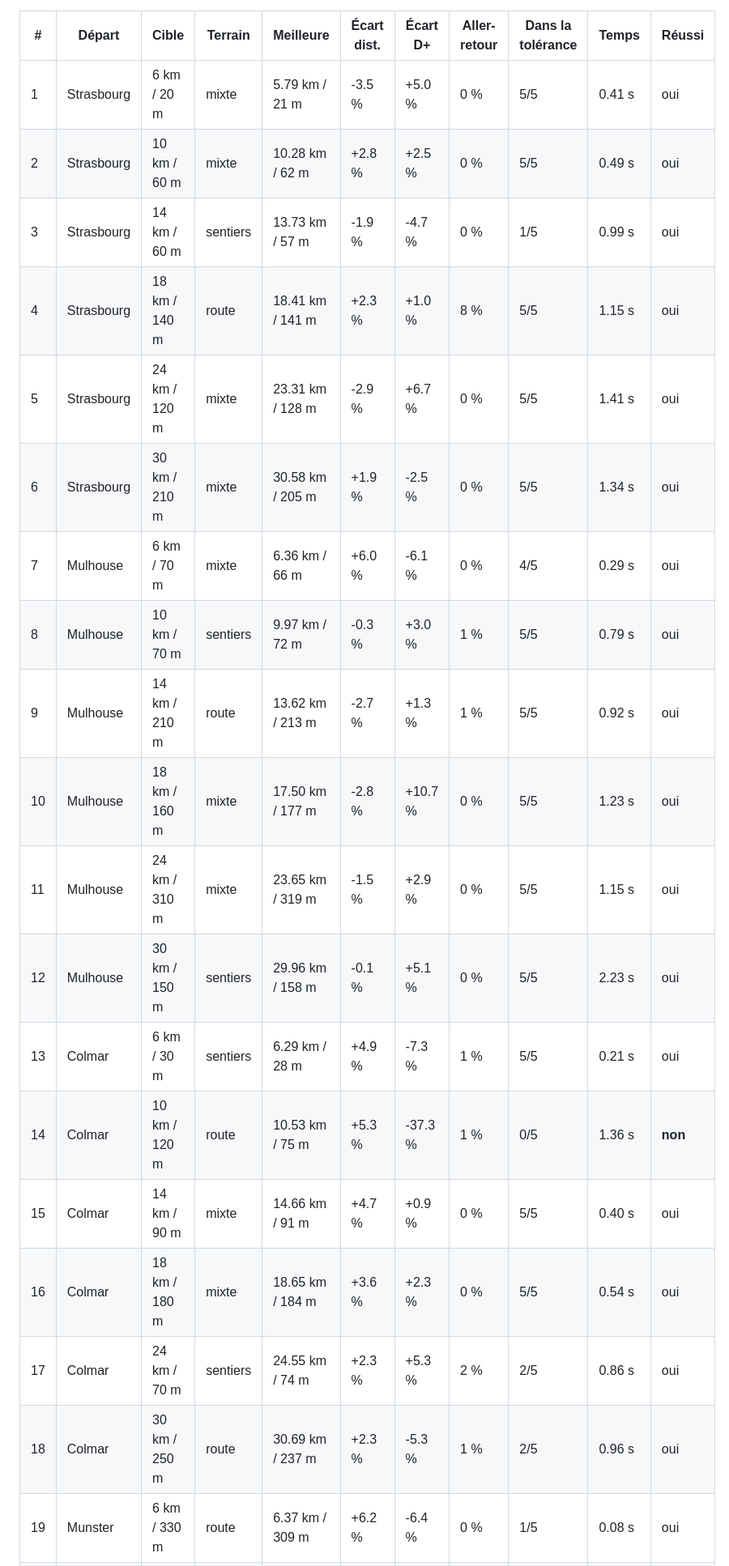
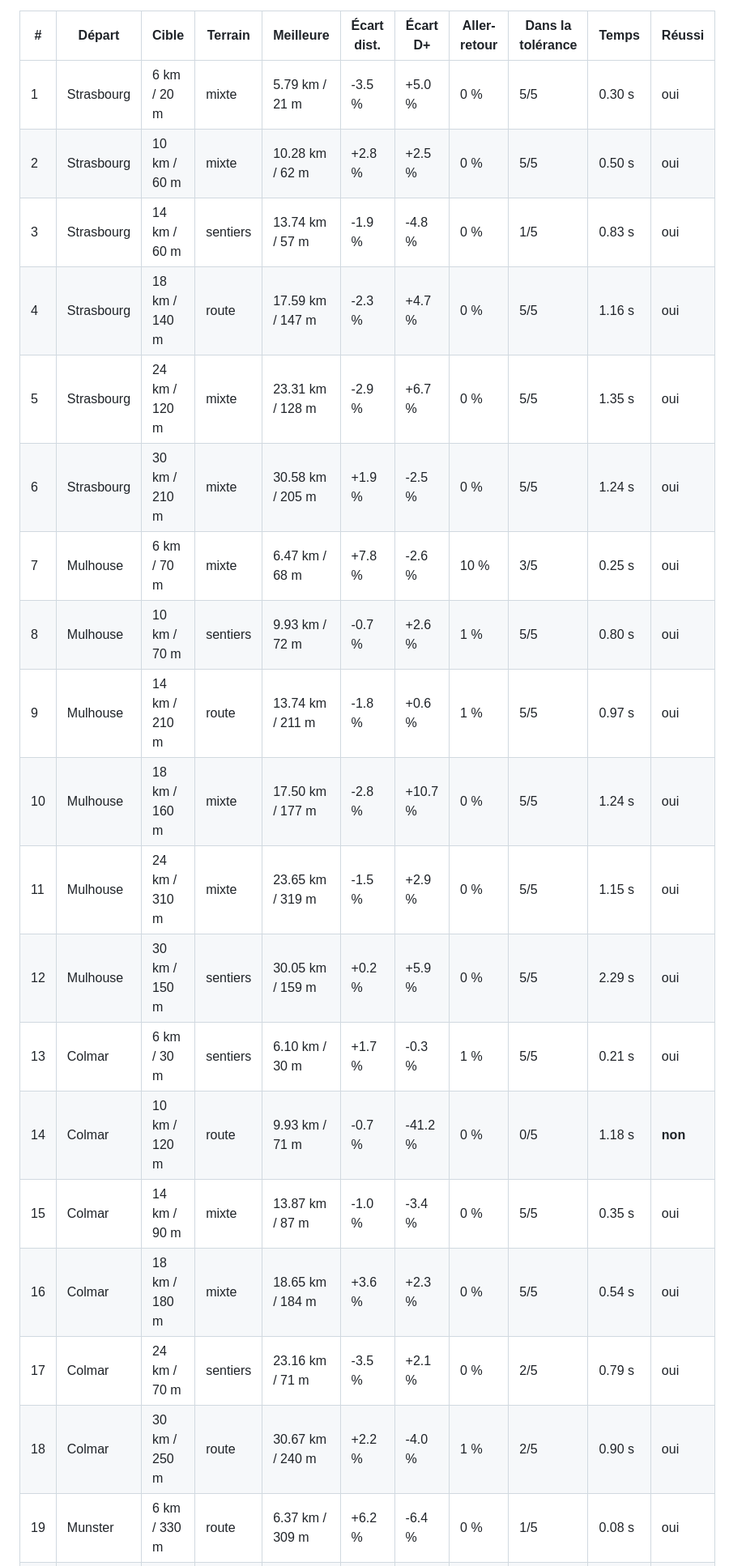
Before and after one commit to tototriou/for-the-runners, a Markdown page: RESULTATS.md, the part around one of its changes. Shown at 81% size. Drawn GitHub-style; folded sections open.

```diff
--- a/RESULTATS.md
+++ b/RESULTATS.md
@@ -340,22 +339,22 @@ Colonne « Meilleure » : la première boucle proposée (meilleur score).
 
 | # | Départ | Cible | Terrain | Meilleure | Écart dist. | Écart D+ | Aller-retour | Dans la tolérance | Temps | Réussi |
 | --- | --- | --- | --- | --- | --- | --- | --- | --- | --- | --- |
-| 1 | Strasbourg | 6 km / 20 m | mixte | 5.79 km / 21 m | -3.5 % | +5.0 % | 0 % | 5/5 | 0.41 s | oui |
-| 2 | Strasbourg | 10 km / 60 m | mixte | 10.28 km / 62 m | +2.8 % | +2.5 % | 0 % | 5/5 | 0.49 s | oui |
-| 3 | Strasbourg | 14 km / 60 m | sentiers | 13.73 km / 57 m | -1.9 % | -4.7 % | 0 % | 1/5 | 0.99 s | oui |
-| 4 | Strasbourg | 18 km / 140 m | route | 18.41 km / 141 m | +2.3 % | +1.0 % | 8 % | 5/5 | 1.15 s | oui |
-| 5 | Strasbourg | 24 km / 120 m | mixte | 23.31 km / 128 m | -2.9 % | +6.7 % | 0 % | 5/5 | 1.41 s | oui |
-| 6 | Strasbourg | 30 km / 210 m | mixte | 30.58 km / 205 m | +1.9 % | -2.5 % | 0 % | 5/5 | 1.34 s | oui |
-| 7 | Mulhouse | 6 km / 70 m | mixte | 6.36 km / 66 m | +6.0 % | -6.1 % | 0 % | 4/5 | 0.29 s | oui |
-| 8 | Mulhouse | 10 km / 70 m | sentiers | 9.97 km / 72 m | -0.3 % | +3.0 % | 1 % | 5/5 | 0.79 s | oui |
-| 9 | Mulhouse | 14 km / 210 m | route | 13.62 km / 213 m | -2.7 % | +1.3 % | 1 % | 5/5 | 0.92 s | oui |
-| 10 | Mulhouse | 18 km / 160 m | mixte | 17.50 km / 177 m | -2.8 % | +10.7 % | 0 % | 5/5 | 1.23 s | oui |
+| 1 | Strasbourg | 6 km / 20 m | mixte | 5.79 km / 21 m | -3.5 % | +5.0 % | 0 % | 5/5 | 0.30 s | oui |
+| 2 | Strasbourg | 10 km / 60 m | mixte | 10.28 km / 62 m | +2.8 % | +2.5 % | 0 % | 5/5 | 0.50 s | oui |
+| 3 | Strasbourg | 14 km / 60 m | sentiers | 13.74 km / 57 m | -1.9 % | -4.8 % | 0 % | 1/5 | 0.83 s | oui |
+| 4 | Strasbourg | 18 km / 140 m | route | 17.59 km / 147 m | -2.3 % | +4.7 % | 0 % | 5/5 | 1.16 s | oui |
+| 5 | Strasbourg | 24 km / 120 m | mixte | 23.31 km / 128 m | -2.9 % | +6.7 % | 0 % | 5/5 | 1.35 s | oui |
+| 6 | Strasbourg | 30 km / 210 m | mixte | 30.58 km / 205 m | +1.9 % | -2.5 % | 0 % | 5/5 | 1.24 s | oui |
+| 7 | Mulhouse | 6 km / 70 m | mixte | 6.47 km / 68 m | +7.8 % | -2.6 % | 10 % | 3/5 | 0.25 s | oui |
+| 8 | Mulhouse | 10 km / 70 m | sentiers | 9.93 km / 72 m | -0.7 % | +2.6 % | 1 % | 5/5 | 0.80 s | oui |
+| 9 | Mulhouse | 14 km / 210 m | route | 13.74 km / 211 m | -1.8 % | +0.6 % | 1 % | 5/5 | 0.97 s | oui |
+| 10 | Mulhouse | 18 km / 160 m | mixte | 17.50 km / 177 m | -2.8 % | +10.7 % | 0 % | 5/5 | 1.24 s | oui |
 | 11 | Mulhouse | 24 km / 310 m | mixte | 23.65 km / 319 m | -1.5 % | +2.9 % | 0 % | 5/5 | 1.15 s | oui |
-| 12 | Mulhouse | 30 km / 150 m | sentiers | 29.96 km / 158 m | -0.1 % | +5.1 % | 0 % | 5/5 | 2.23 s | oui |
-| 13 | Colmar | 6 km / 30 m | sentiers | 6.29 km / 28 m | +4.9 % | -7.3 % | 1 % | 5/5 | 0.21 s | oui |
-| 14 | Colmar | 10 km / 120 m | route | 10.53 km / 75 m | +5.3 % | -37.3 % | 1 % | 0/5 | 1.36 s | **non** |
-| 15 | Colmar | 14 km / 90 m | mixte | 14.66 km / 91 m | +4.7 % | +0.9 % | 0 % | 5/5 | 0.40 s | oui |
+| 12 | Mulhouse | 30 km / 150 m | sentiers | 30.05 km / 159 m | +0.2 % | +5.9 % | 0 % | 5/5 | 2.29 s | oui |
+| 13 | Colmar | 6 km / 30 m | sentiers | 6.10 km / 30 m | +1.7 % | -0.3 % | 1 % | 5/5 | 0.21 s | oui |
+| 14 | Colmar | 10 km / 120 m | route | 9.93 km / 71 m | -0.7 % | -41.2 % | 0 % | 0/5 | 1.18 s | **non** |
+| 15 | Colmar | 14 km / 90 m | mixte | 13.87 km / 87 m | -1.0 % | -3.4 % | 0 % | 5/5 | 0.35 s | oui |
 | 16 | Colmar | 18 km / 180 m | mixte | 18.65 km / 184 m | +3.6 % | +2.3 % | 0 % | 5/5 | 0.54 s | oui |
-| 17 | Colmar | 24 km / 70 m | sentiers | 24.55 km / 74 m | +2.3 % | +5.3 % | 2 % | 2/5 | 0.86 s | oui |
-| 18 | Colmar | 30 km / 250 m | route | 30.69 km / 237 m | +2.3 % | -5.3 % | 1 % | 2/5 | 0.96 s | oui |
+| 17 | Colmar | 24 km / 70 m | sentiers | 23.16 km / 71 m | -3.5 % | +2.1 % | 0 % | 2/5 | 0.79 s | oui |
+| 18 | Colmar | 30 km / 250 m | route | 30.67 km / 240 m | +2.2 % | -4.0 % | 1 % | 2/5 | 0.90 s | oui |
 | 19 | Munster | 6 km / 330 m | route | 6.37 km / 309 m | +6.2 % | -6.4 % | 0 % | 1/5 | 0.08 s | oui |
```
Also changed, not shown: other parts of RESULTATS.md (+289 -290 lines), NOTE.md (+1 -1 lines), docs/conception/generateur-unique.md (+4 -4 lines).
